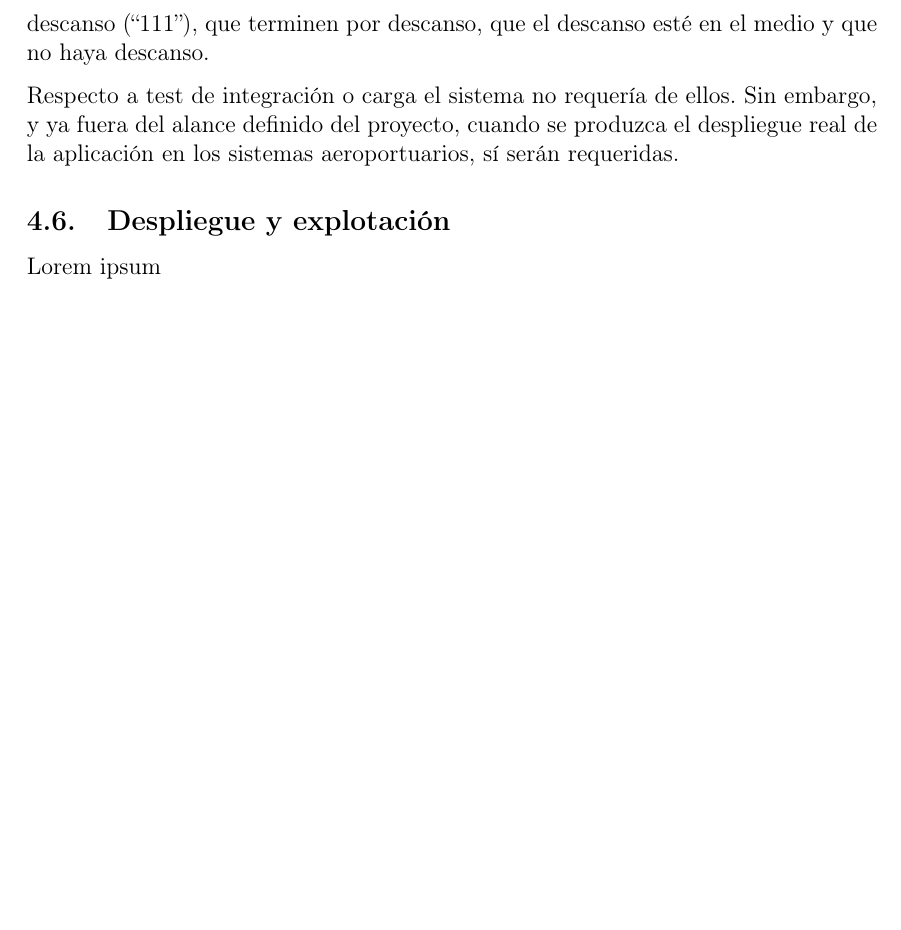
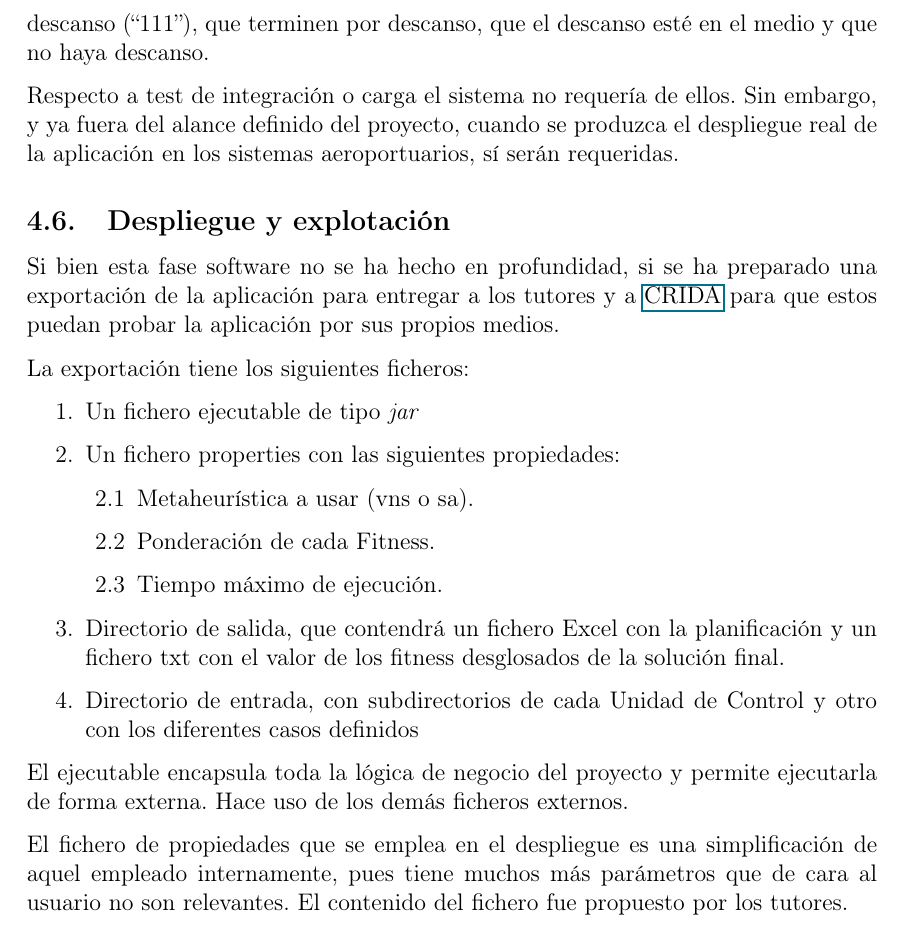
Before and after one commit to zerolfer/TFM-Documentacion, a LaTeX document (src/master.tex, which reads src/capitulos/Capitulo4-Implementacion/Capitulo4.tex): part of page 77 of 84, cut so that both start at the same text, the shorter picture padded with empty space. Compiled offline with pdfLaTeX.

Commit message:
Finnished deploy section and chapter (except 2 pending section)

```diff
--- a/src/capitulos/Capitulo4-Implementacion/Capitulo4.tex
+++ b/src/capitulos/Capitulo4-Implementacion/Capitulo4.tex
@@ -406,4 +406,21 @@ Respecto a test de integración o carga el sistema no requería de ellos. Sin em
 \subsection{Despliegue y explotación}
 \label{sec:4:despliegue}
 
-Lorem ipsum
+Si bien esta fase software no se ha hecho en profundidad, si se ha preparado una exportación de la aplicación para entregar a los tutores y a \gls{CRIDA} para que estos puedan probar la aplicación por sus propios medios.
+
+La exportación tiene los siguientes ficheros:
+\begin{enumerate}
+	\item Un fichero ejecutable de tipo \textit{jar}
+	\item Un fichero properties con las siguientes propiedades:
+	\begin{enumerate}[label*={\arabic*}]
+		\item Metaheurística a usar (vns o sa).
+		\item Ponderación de cada Fitness.
+		\item Tiempo máximo de ejecución.
+	\end{enumerate}
+	\item Directorio de salida, que contendrá un fichero Excel con la planificación y un fichero txt con el valor de  los fitness desglosados de la solución final.
+	\item Directorio de entrada, con subdirectorios de cada Unidad de Control y otro con los diferentes casos definidos
+\end{enumerate}
+
+El ejecutable encapsula toda la lógica de negocio del proyecto y permite ejecutarla de forma externa. Hace uso de los demás ficheros externos.
+
+El fichero de propiedades que se emplea en el despliegue es una simplificación de aquel empleado internamente, pues tiene muchos más parámetros que de cara al usuario no son relevantes. El contenido del fichero fue propuesto por los tutores.
```
